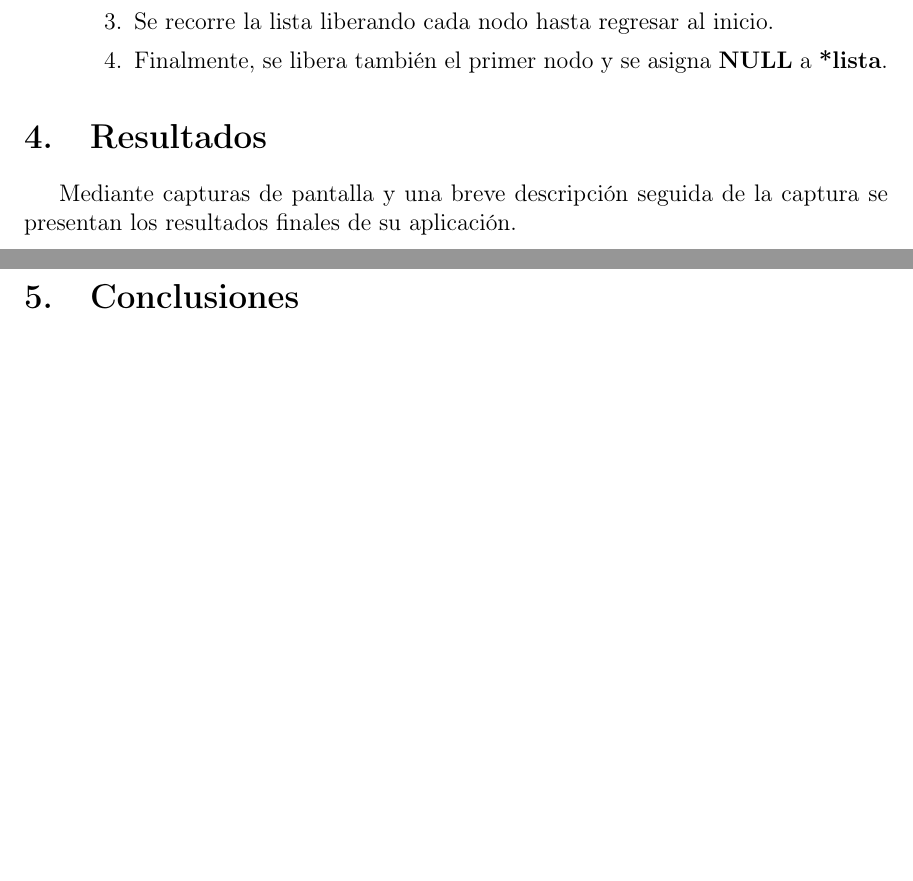
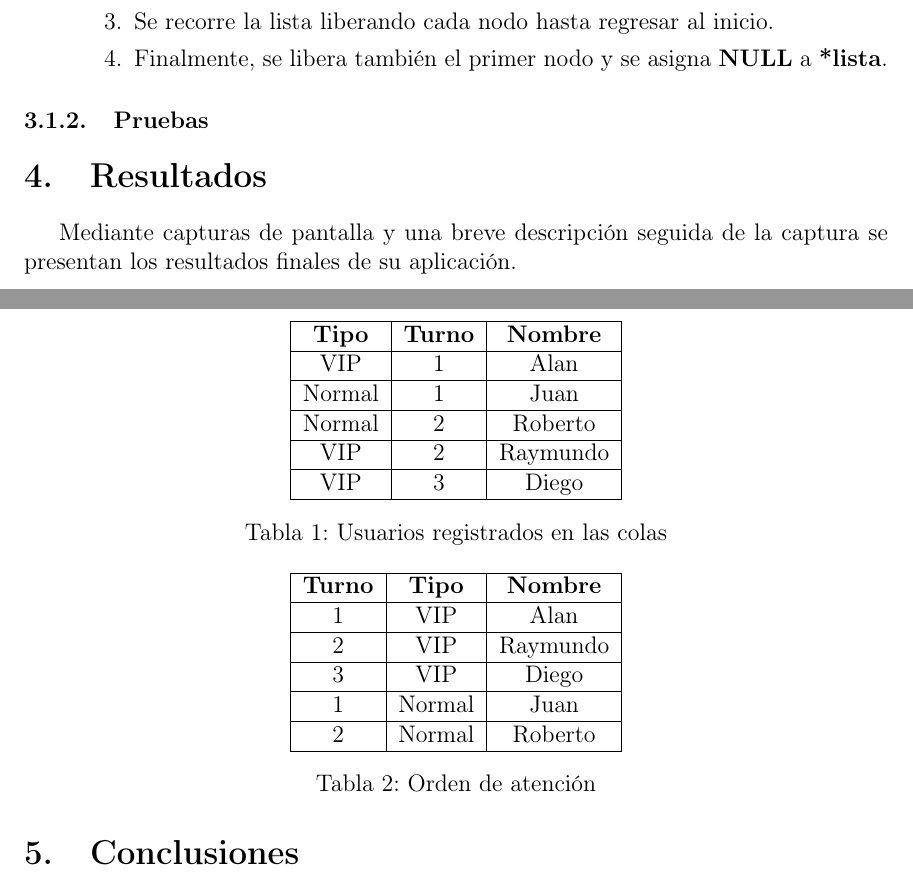
Before and after one commit to alangabrielalvarez92-dev/Reportes-EDAI-Latex, a LaTeX thesis (UNAMdissertemplate.tex): two parts of pages 5 and 6 of 6, joined at a grey line, cut so that both start at the same text, the shorter picture padded with empty space. Compiled offline with pdfLaTeX.

Commit message:
Volvi a agregar la sección de pruebas

```diff
--- a/UNAMdissertemplate.tex
+++ b/UNAMdissertemplate.tex
@@ -177,6 +177,48 @@ Son los conceptos aplicados, principalmente los vistos en clase, con los que se
 		\end{enumerate}
 \end{itemize}
 
+\subsubsection{Pruebas}
+
+\begin{table}[h]
+\centering
+\begin{tabular}{|c|c|c|}
+\hline
+\textbf{Tipo} & \textbf{Turno}  & \textbf{Nombre}\\
+\hline
+ VIP&1&Alan\\
+\hline
+ Normal&1&Juan\\
+\hline
+ Normal&2&Roberto\\
+\hline
+ VIP&2&Raymundo\\
+\hline
+ VIP&3&Diego\\
+\hline
+\end{tabular}
+\caption{Usuarios registrados en las colas}
+\end{table}
+
+\begin{table}[h]
+\centering
+\begin{tabular}{|c|c|c|}
+\hline
+\textbf{Turno} & \textbf{Tipo}  & \textbf{Nombre}\\
+\hline
+ 1&VIP&Alan\\
+\hline
+ 2&VIP&Raymundo\\
+\hline
+ 3&VIP&Diego\\
+\hline
+ 1&Normal&Juan\\
+\hline
+ 2&Normal&Roberto\\
+\hline
+\end{tabular}
+\caption{Orden de atención}
+\end{table}
+
 \section{Resultados}
 
 Mediante capturas de pantalla y una breve descripción seguida de la captura se presentan los resultados finales de su aplicación.
```
Also changed, not shown: UNAMdissertemplate.pdf, 5 other files.
